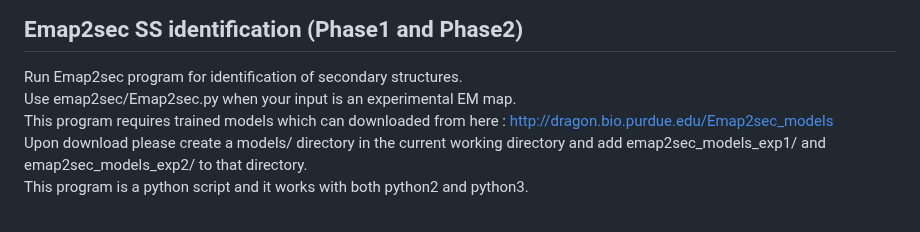
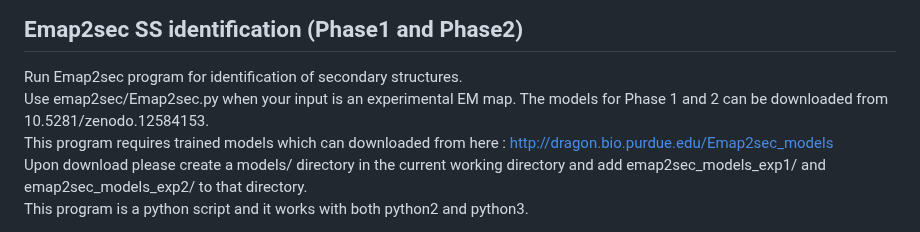
Before and after one commit to kiharalab/Emap2sec, a Markdown page: README.md, the part around the change. Drawn GitHub-style.

Commit message:
added zenodo link for models

```diff
--- a/README.md
+++ b/README.md
@@ -110,6 +110,7 @@ python data_generate/dataset.py data/trimmap data/protein_dataset
 ## Emap2sec SS identification (Phase1 and Phase2)
   Run Emap2sec program for identification of secondary structures.
 Use emap2sec/Emap2sec.py when your input is an experimental EM map.
+The models for Phase 1 and 2 can be downloaded from 10.5281/zenodo.12584153.
 This program requires trained models which can downloaded from here : http://dragon.bio.purdue.edu/Emap2sec_models
 Upon download please create a models/ directory in the current working directory and add emap2sec_models_exp1/ and 	emap2sec_models_exp2/ to that directory.
 This program is a python script and it works with both python2 and python3.
```
